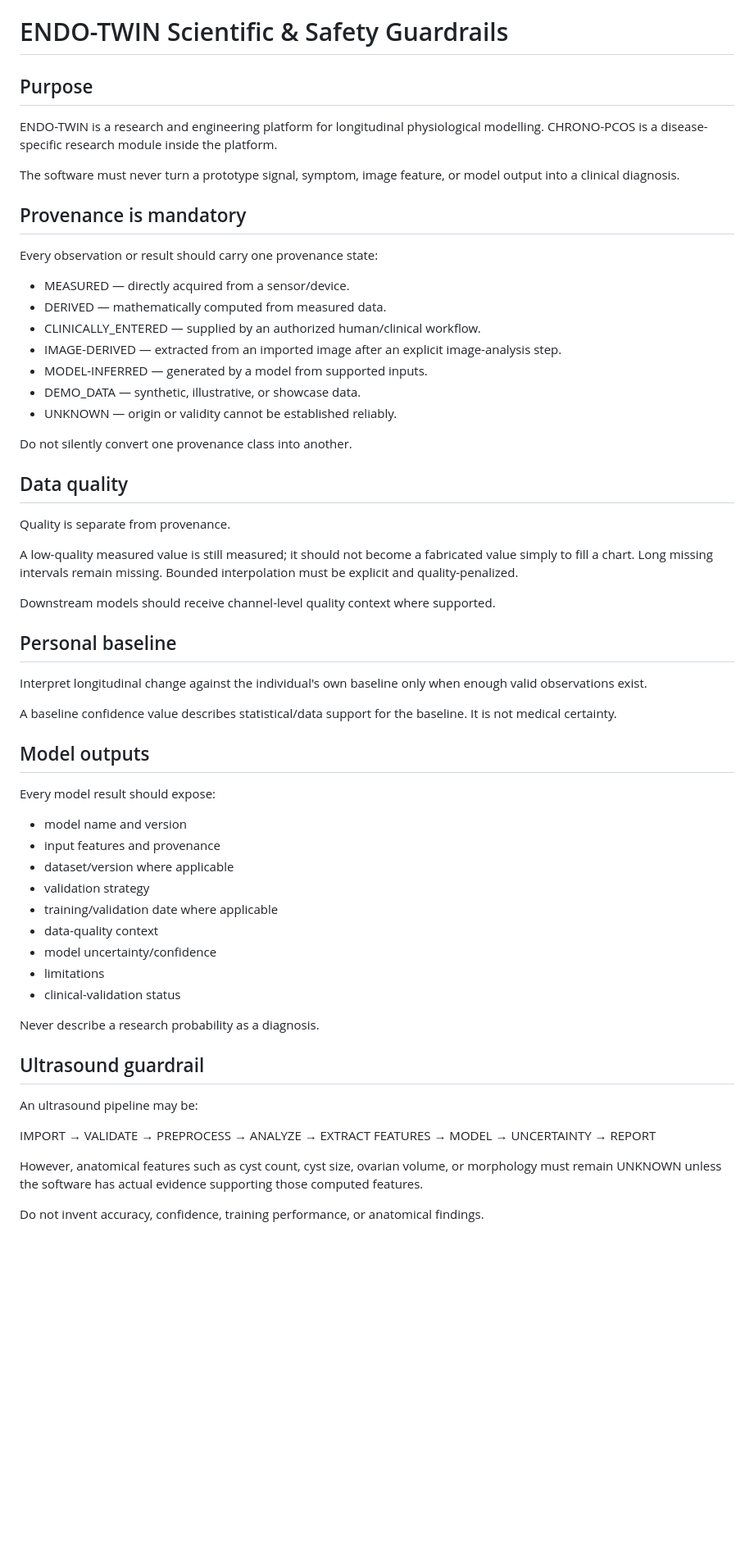
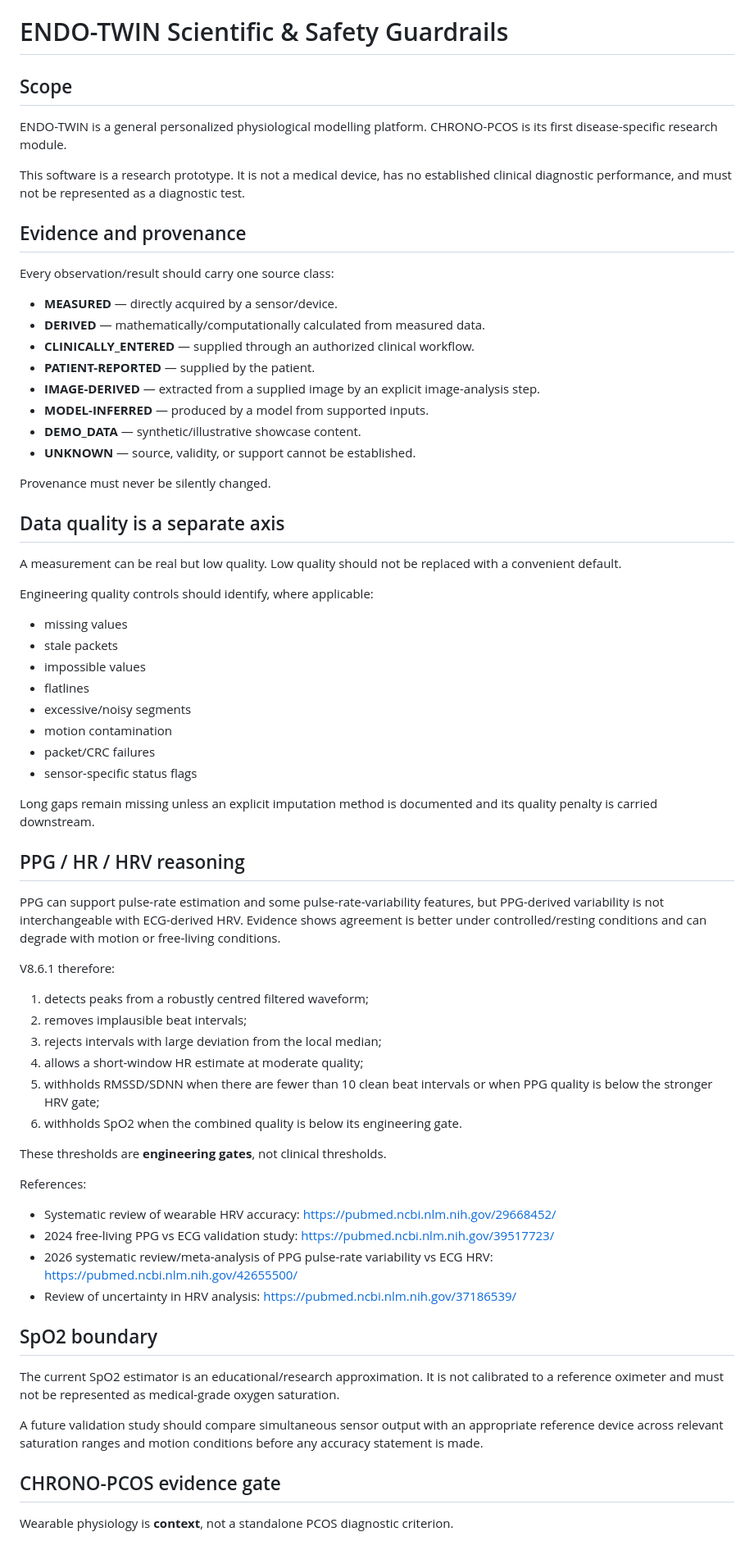
Before and after one commit to aviralsingh839/endo-twin-nexus-v8.3, a Markdown page: docs/SCIENCE_GUARDRAILS.md, the part around one of its changes. Shown at 82% size. Drawn GitHub-style; blank space fills up the shorter version.

Commit message:
V8.6.1 expand scientific guardrails and evidence policy

```diff
--- a/docs/SCIENCE_GUARDRAILS.md
+++ b/docs/SCIENCE_GUARDRAILS.md
@@ -1,62 +1,71 @@
 # ENDO-TWIN Scientific & Safety Guardrails
 
-## Purpose
+## Scope
 
-ENDO-TWIN is a research and engineering platform for longitudinal physiological modelling. CHRONO-PCOS is a disease-specific research module inside the platform.
+ENDO-TWIN is a general personalized physiological modelling platform. CHRONO-PCOS is its first disease-specific research module.
 
-The software must never turn a prototype signal, symptom, image feature, or model output into a clinical diagnosis.
+This software is a research prototype. It is not a medical device, has no established clinical diagnostic performance, and must not be represented as a diagnostic test.
 
-## Provenance is mandatory
+## Evidence and provenance
 
-Every observation or result should carry one provenance state:
+Every observation/result should carry one source class:
 
-- MEASURED — directly acquired from a sensor/device.
-- DERIVED — mathematically computed from measured data.
-- CLINICALLY_ENTERED — supplied by an authorized human/clinical workflow.
-- IMAGE-DERIVED — extracted from an imported image after an explicit image-analysis step.
-- MODEL-INFERRED — generated by a model from supported inputs.
-- DEMO_DATA — synthetic, illustrative, or showcase data.
-- UNKNOWN — origin or validity cannot be established reliably.
+- **MEASURED** — directly acquired by a sensor/device.
+- **DERIVED** — mathematically/computationally calculated from measured data.
+- **CLINICALLY_ENTERED** — supplied through an authorized clinical workflow.
+- **PATIENT-REPORTED** — supplied by the patient.
+- **IMAGE-DERIVED** — extracted from a supplied image by an explicit image-analysis step.
+- **MODEL-INFERRED** — produced by a model from supported inputs.
+- **DEMO_DATA** — synthetic/illustrative showcase content.
+- **UNKNOWN** — source, validity, or support cannot be established.
 
-Do not silently convert one provenance class into another.
+Provenance must never be silently changed.
 
-## Data quality
+## Data quality is a separate axis
 
-Quality is separate from provenance.
+A measurement can be real but low quality. Low quality should not be replaced with a convenient default.
 
-A low-quality measured value is still measured; it should not become a fabricated value simply to fill a chart. Long missing intervals remain missing. Bounded interpolation must be explicit and quality-penalized.
+Engineering quality controls should identify, where applicable:
 
-Downstream models should receive channel-level quality context where supported.
+- missing values
+- stale packets
+- impossible values
+- flatlines
+- excessive/noisy segments
+- motion contamination
+- packet/CRC failures
+- sensor-specific status flags
 
-## Personal baseline
+Long gaps remain missing unless an explicit imputation method is documented and its quality penalty is carried downstream.
 
-Interpret longitudinal change against the individual's own baseline only when enough valid observations exist.
+## PPG / HR / HRV reasoning
 
-A baseline confidence value describes statistical/data support for the baseline. It is not medical certainty.
+PPG can support pulse-rate estimation and some pulse-rate-variability features, but PPG-derived variability is not interchangeable with ECG-derived HRV. Evidence shows agreement is better under controlled/resting conditions and can degrade with motion or free-living conditions.
 
-## Model outputs
+V8.6.1 therefore:
 
-Every model result should expose:
+1. detects peaks from a robustly centred filtered waveform;
+2. removes implausible beat intervals;
+3. rejects intervals with large deviation from the local median;
+4. allows a short-window HR estimate at moderate quality;
+5. withholds RMSSD/SDNN when there are fewer than 10 clean beat intervals or when PPG quality is below the stronger HRV gate;
+6. withholds SpO2 when the combined quality is below its engineering gate.
 
-- model name and version
-- input features and provenance
-- dataset/version where applicable
-- validation strategy
-- training/validation date where applicable
-- data-quality context
-- model uncertainty/confidence
-- limitations
-- clinical-validation status
+These thresholds are **engineering gates**, not clinical thresholds.
 
-Never describe a research probability as a diagnosis.
+References:
+- Systematic review of wearable HRV accuracy: https://pubmed.ncbi.nlm.nih.gov/29668452/
+- 2024 free-living PPG vs ECG validation study: https://pubmed.ncbi.nlm.nih.gov/39517723/
+- 2026 systematic review/meta-analysis of PPG pulse-rate variability vs ECG HRV: https://pubmed.ncbi.nlm.nih.gov/42655500/
+- Review of uncertainty in HRV analysis: https://pubmed.ncbi.nlm.nih.gov/37186539/
 
-## Ultrasound guardrail
+## SpO2 boundary
 
-An ultrasound pipeline may be:
+The current SpO2 estimator is an educational/research approximation. It is not calibrated to a reference oximeter and must not be represented as medical-grade oxygen saturation.
 
-IMPORT → VALIDATE → PREPROCESS → ANALYZE → EXTRACT FEATURES → MODEL → UNCERTAINTY → REPORT
+A future validation study should compare simultaneous sensor output with an appropriate reference device across relevant saturation ranges and motion conditions before any accuracy statement is made.
 
-However, anatomical features such as cyst count, cyst size, ovarian volume, or morphology must remain UNKNOWN unless the software has actual evidence supporting those computed features.
+## CHRONO-PCOS evidence gate
 
-Do not invent accuracy, confidence, training performance, or anatomical findings.
+Wearable physiology is **context**, not a standalone PCOS diagnostic criterion.
 
```
Also changed, not shown: other parts of docs/SCIENCE_GUARDRAILS.md (+87 -16 lines).
